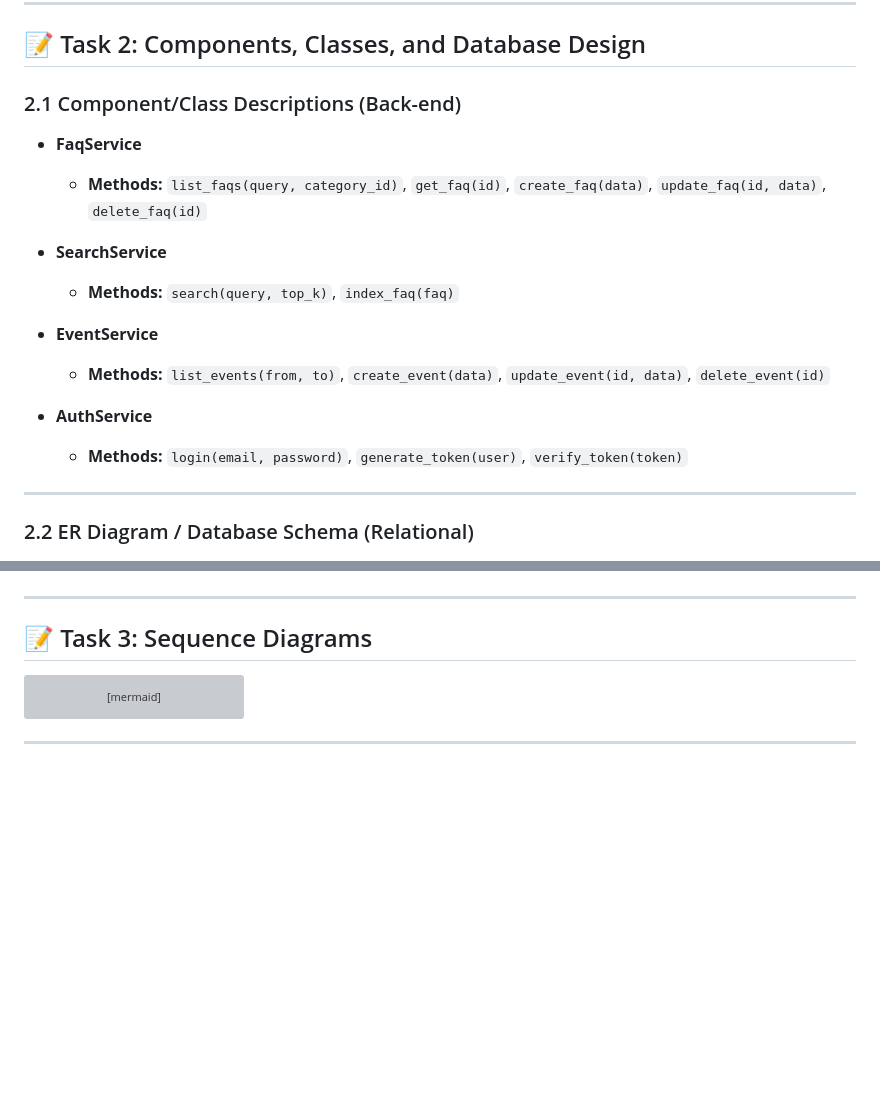
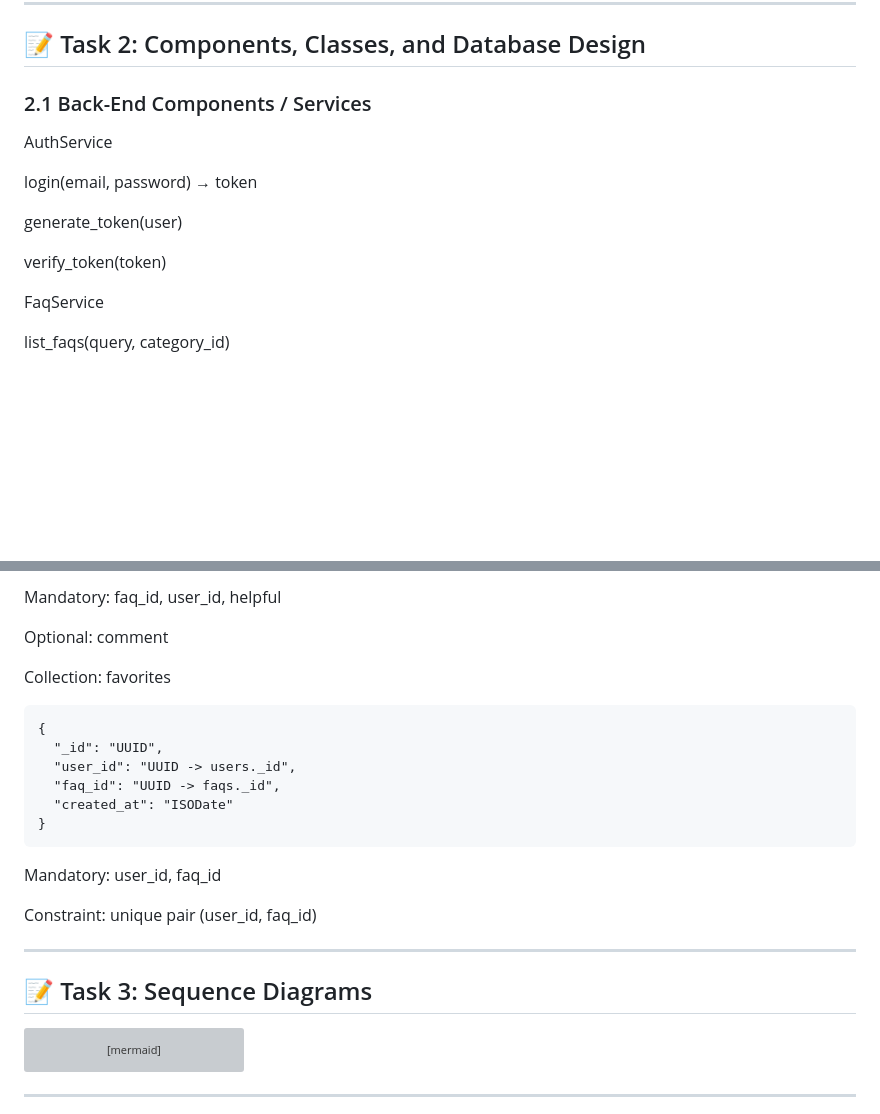
Before and after one commit to M0simi/portfolio, a Markdown page: Stage3.md, 2 parts joined by grey strips. Drawn GitHub-style; blank space fills up the shorter version; grey boxes are pictures that could not be loaded.

````diff
--- a/Stage3.md
+++ b/Stage3.md
@@ -64,21 +64,17 @@ flowchart LR
 
 ## 📝 Task 2: Components, Classes, and Database Design
 
-### 2.1 Component/Class Descriptions (Back-end)
+### 2.1 Back-End Components / Services
 
-- **FaqService**
-  - **Methods:** `list_faqs(query, category_id)`, `get_faq(id)`, `create_faq(data)`, `update_faq(id, data)`, `delete_faq(id)`
+AuthService
 
-- **SearchService**
-  - **Methods:** `search(query, top_k)`, `index_faq(faq)`
+login(email, password) → token
 
-- **EventService**
-  - **Methods:** `list_events(from, to)`, `create_event(data)`, `update_event(id, data)`, `delete_event(id)`
+generate_token(user)
 
-- **AuthService**
-  - **Methods:** `login(email, password)`, `generate_token(user)`, `verify_token(token)`
+verify_token(token)
 
----
+FaqService
 
-### 2.2 ER Diagram / Database Schema (Relational)
+list_faqs(query, category_id)
 
@@ -130,3 +193,20 @@ erDiagram
+Mandatory: faq_id, user_id, helpful
+
+Optional: comment
+
+Collection: favorites
+```
+{
+  "_id": "UUID",
+  "user_id": "UUID -> users._id",
+  "faq_id": "UUID -> faqs._id",
+  "created_at": "ISODate"
+}
+```
+
+Mandatory: user_id, faq_id
+
+Constraint: unique pair (user_id, faq_id)
 
 ---
 
````
Also changed, not shown: other parts of Stage3.md (+107 -40 lines).
